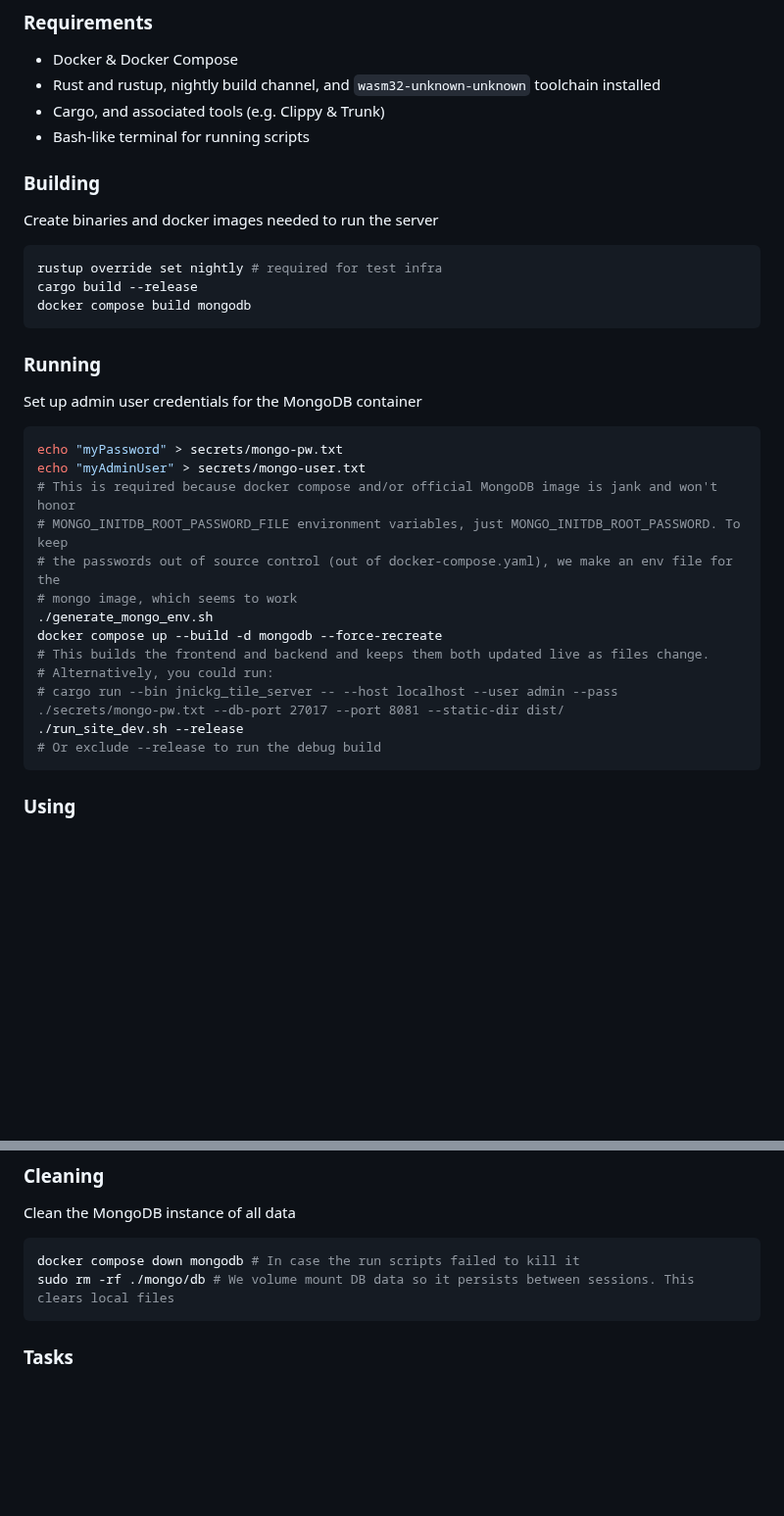
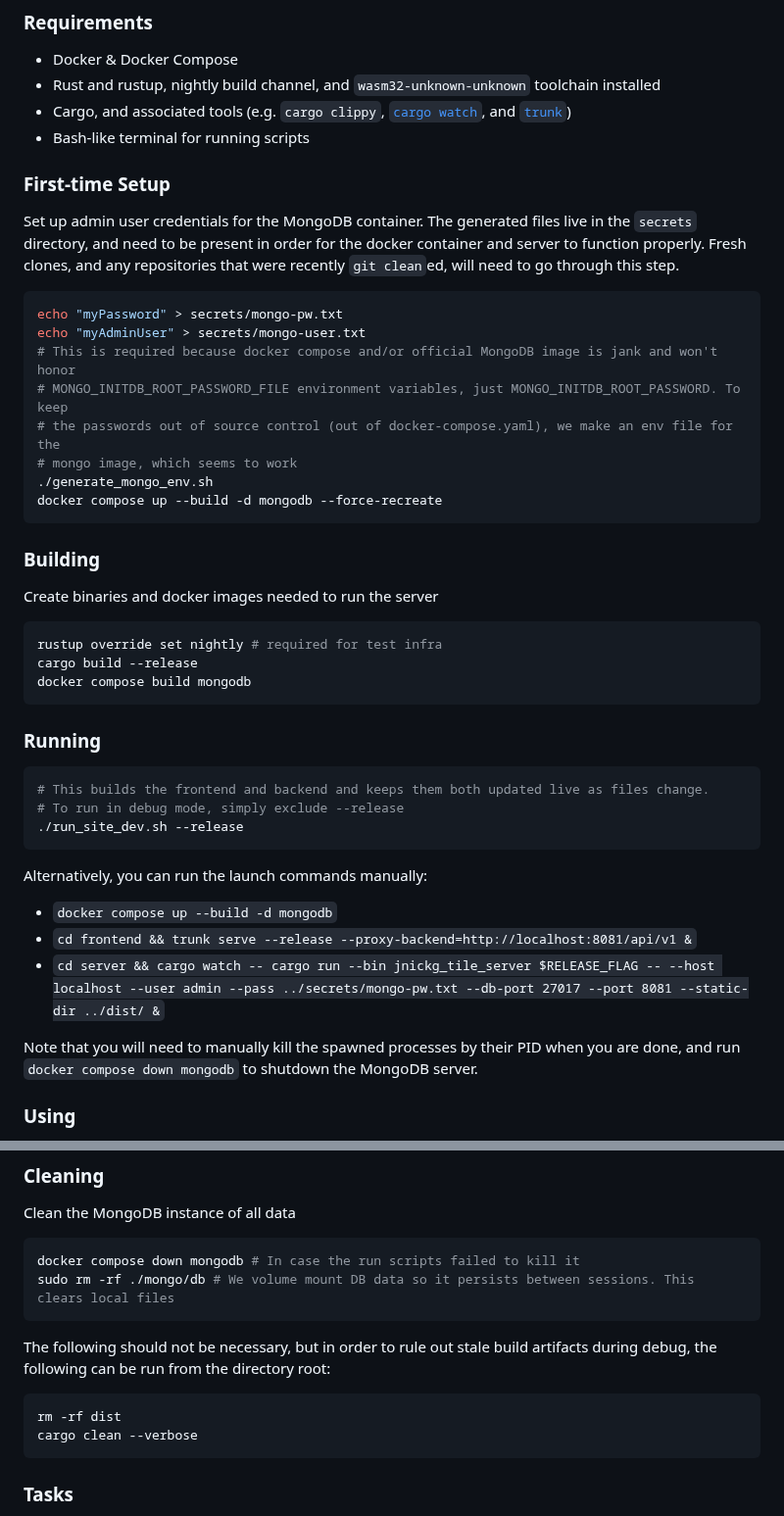
Before and after one commit to jnickg/rust-explorations, a Markdown page: README.md, 2 parts joined by grey strips. Shown at 98% size. GitHub-like rendering; blank space fills up the shorter version.

Commit message:
Update readme a bit more

````diff
--- a/README.md
+++ b/README.md
@@ -22,8 +22,23 @@ The sample frontend uses Yew to create the single-page application users see in
 
 - Docker & Docker Compose
 - Rust and rustup, nightly build channel, and `wasm32-unknown-unknown` toolchain installed
-- Cargo, and associated tools (e.g. Clippy & Trunk)
+- Cargo, and associated tools (e.g. `cargo clippy`, [`cargo watch`](https://crates.io/crates/cargo-watch), and [`trunk`](https://trunkrs.dev/))
 - Bash-like terminal for running scripts
+
+### First-time Setup
+
+Set up admin user credentials for the MongoDB container. The generated files live in the `secrets` directory, and need to be present in order for the docker container and server to function properly. Fresh clones, and any repositories that were recently `git clean`ed, will need to go through this step.
+
+```bash
+echo "myPassword" > secrets/mongo-pw.txt
+echo "myAdminUser" > secrets/mongo-user.txt
+# This is required because docker compose and/or official MongoDB image is jank and won't honor
+# MONGO_INITDB_ROOT_PASSWORD_FILE environment variables, just MONGO_INITDB_ROOT_PASSWORD. To keep
+# the passwords out of source control (out of docker-compose.yaml), we make an env file for the
+# mongo image, which seems to work
+./generate_mongo_env.sh
+docker compose up --build -d mongodb --force-recreate
+```
 
 ### Building
 
@@ -37,23 +52,19 @@ docker compose build mongodb
 
 ### Running
 
-Set up admin user credentials for the MongoDB container
+```bash
+# This builds the frontend and backend and keeps them both updated live as files change.
+# To run in debug mode, simply exclude --release
+./run_site_dev.sh --release
+```
 
-```bash
-echo "myPassword" > secrets/mongo-pw.txt
-echo "myAdminUser" > secrets/mongo-user.txt
-# This is required because docker compose and/or official MongoDB image is jank and won't honor
-# MONGO_INITDB_ROOT_PASSWORD_FILE environment variables, just MONGO_INITDB_ROOT_PASSWORD. To keep
-# the passwords out of source control (out of docker-compose.yaml), we make an env file for the
-# mongo image, which seems to work
-./generate_mongo_env.sh
-docker compose up --build -d mongodb --force-recreate
-# This builds the frontend and backend and keeps them both updated live as files change.
-# Alternatively, you could run:
-# cargo run --bin jnickg_tile_server -- --host localhost --user admin --pass ./secrets/mongo-pw.txt --db-port 27017 --port 8081 --static-dir dist/
-./run_site_dev.sh --release
-# Or exclude --release to run the debug build
-```
+Alternatively, you can run the launch commands manually:
+
+- `docker compose up --build -d mongodb`
+- `cd frontend && trunk serve --release --proxy-backend=http://localhost:8081/api/v1 &`
+- `cd server && cargo watch -- cargo run --bin jnickg_tile_server $RELEASE_FLAG -- --host localhost --user admin --pass ../secrets/mongo-pw.txt --db-port 27017 --port 8081 --static-dir ../dist/ &`
+
+Note that you will need to manually kill the spawned processes by their PID when you are done, and run `docker compose down mongodb` to shutdown the MongoDB server.
 
 ### Using
 
@@ -69,6 +80,13 @@ Clean the MongoDB instance of all data
 ```bash
 docker compose down mongodb # In case the run scripts failed to kill it
 sudo rm -rf ./mongo/db # We volume mount DB data so it persists between sessions. This clears local files
+```
+
+The following should not be necessary, but in order to rule out stale build artifacts during debug, the following can be run from the directory root:
+
+```bash
+rm -rf dist
+cargo clean --verbose
 ```
 
 ### Tasks
````
